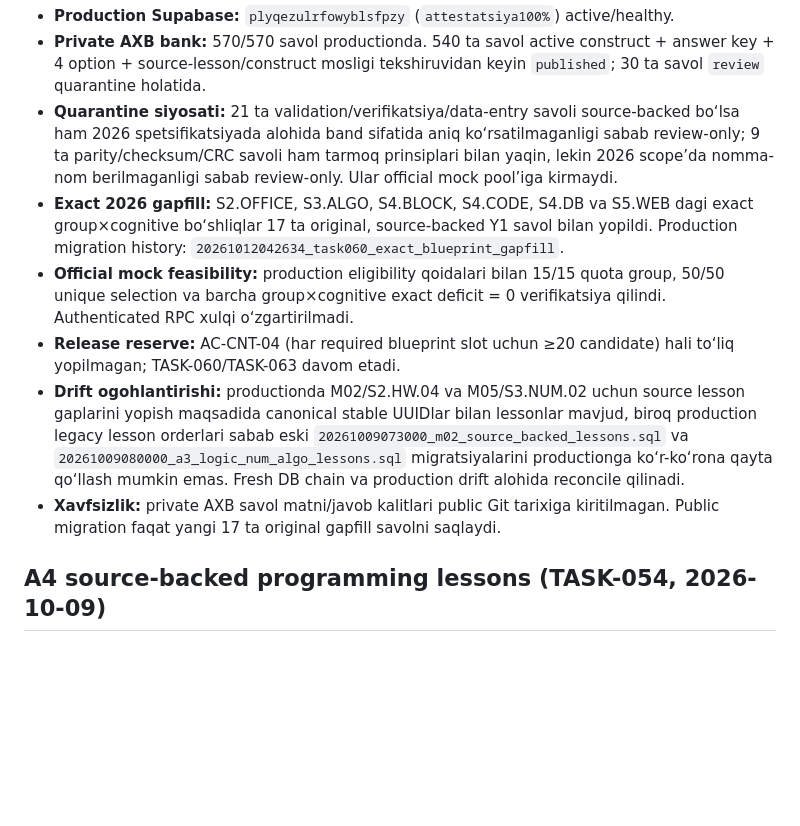
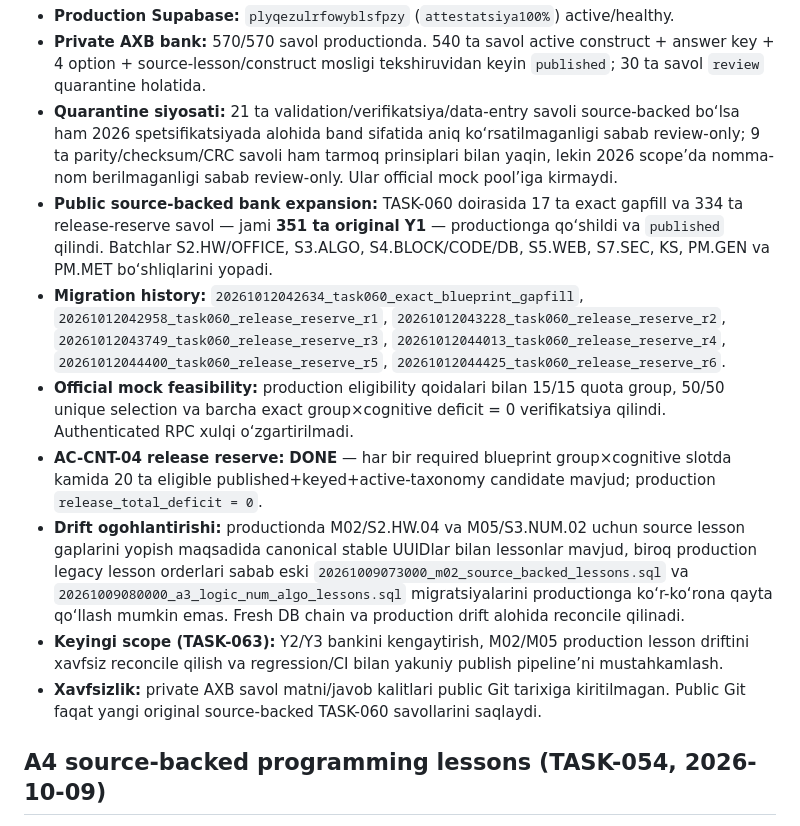
Before and after one commit to sarvar9417/attestatsiya, a Markdown page: PROJECT_STATE.md, the part around the change. Drawn GitHub-style; blank space fills up the shorter version.

Commit message:
TASK-060: record zero-deficit reserve completion

```diff
--- a/PROJECT_STATE.md
+++ b/PROJECT_STATE.md
@@ -3,11 +3,13 @@
 - **Production Supabase:** `plyqezulrfowyblsfpzy` (`attestatsiya100%`) active/healthy.
 - **Private AXB bank:** 570/570 savol productionda. 540 ta savol active construct + answer key + 4 option + source-lesson/construct mosligi tekshiruvidan keyin `published`; 30 ta savol `review` quarantine holatida.
 - **Quarantine siyosati:** 21 ta validation/verifikatsiya/data-entry savoli source-backed bo‘lsa ham 2026 spetsifikatsiyada alohida band sifatida aniq ko‘rsatilmaganligi sabab review-only; 9 ta parity/checksum/CRC savoli ham tarmoq prinsiplari bilan yaqin, lekin 2026 scope’da nomma-nom berilmaganligi sabab review-only. Ular official mock pool’iga kirmaydi.
-- **Exact 2026 gapfill:** S2.OFFICE, S3.ALGO, S4.BLOCK, S4.CODE, S4.DB va S5.WEB dagi exact group×cognitive bo‘shliqlar 17 ta original, source-backed Y1 savol bilan yopildi. Production migration history: `20261012042634_task060_exact_blueprint_gapfill`.
-- **Official mock feasibility:** production eligibility qoidalari bilan 15/15 quota group, 50/50 unique selection va barcha group×cognitive exact deficit = 0 verifikatsiya qilindi. Authenticated RPC xulqi o‘zgartirilmadi.
-- **Release reserve:** AC-CNT-04 (har required blueprint slot uchun ≥20 candidate) hali to‘liq yopilmagan; TASK-060/TASK-063 davom etadi.
+- **Public source-backed bank expansion:** TASK-060 doirasida 17 ta exact gapfill va 334 ta release-reserve savol — jami **351 ta original Y1** — productionga qo‘shildi va `published` qilindi. Batchlar S2.HW/OFFICE, S3.ALGO, S4.BLOCK/CODE/DB, S5.WEB, S7.SEC, KS, PM.GEN va PM.MET bo‘shliqlarini yopadi.
+- **Migration history:** `20261012042634_task060_exact_blueprint_gapfill`, `20261012042958_task060_release_reserve_r1`, `20261012043228_task060_release_reserve_r2`, `20261012043749_task060_release_reserve_r3`, `20261012044013_task060_release_reserve_r4`, `20261012044400_task060_release_reserve_r5`, `20261012044425_task060_release_reserve_r6`.
+- **Official mock feasibility:** production eligibility qoidalari bilan 15/15 quota group, 50/50 unique selection va barcha exact group×cognitive deficit = 0 verifikatsiya qilindi. Authenticated RPC xulqi o‘zgartirilmadi.
+- **AC-CNT-04 release reserve:** **DONE** — har bir required blueprint group×cognitive slotda kamida 20 ta eligible published+keyed+active-taxonomy candidate mavjud; production `release_total_deficit = 0`.
 - **Drift ogohlantirishi:** productionda M02/S2.HW.04 va M05/S3.NUM.02 uchun source lesson gaplarini yopish maqsadida canonical stable UUIDlar bilan lessonlar mavjud, biroq production legacy lesson orderlari sabab eski `20261009073000_m02_source_backed_lessons.sql` va `20261009080000_a3_logic_num_algo_lessons.sql` migratsiyalarini productionga ko‘r-ko‘rona qayta qo‘llash mumkin emas. Fresh DB chain va production drift alohida reconcile qilinadi.
-- **Xavfsizlik:** private AXB savol matni/javob kalitlari public Git tarixiga kiritilmagan. Public migration faqat yangi 17 ta original gapfill savolni saqlaydi.
+- **Keyingi scope (TASK-063):** Y2/Y3 bankini kengaytirish, M02/M05 production lesson driftini xavfsiz reconcile qilish va regression/CI bilan yakuniy publish pipeline’ni mustahkamlash.
+- **Xavfsizlik:** private AXB savol matni/javob kalitlari public Git tarixiga kiritilmagan. Public Git faqat yangi original source-backed TASK-060 savollarini saqlaydi.
 
 ## A4 source-backed programming lessons (TASK-054, 2026-10-09)
 
```
